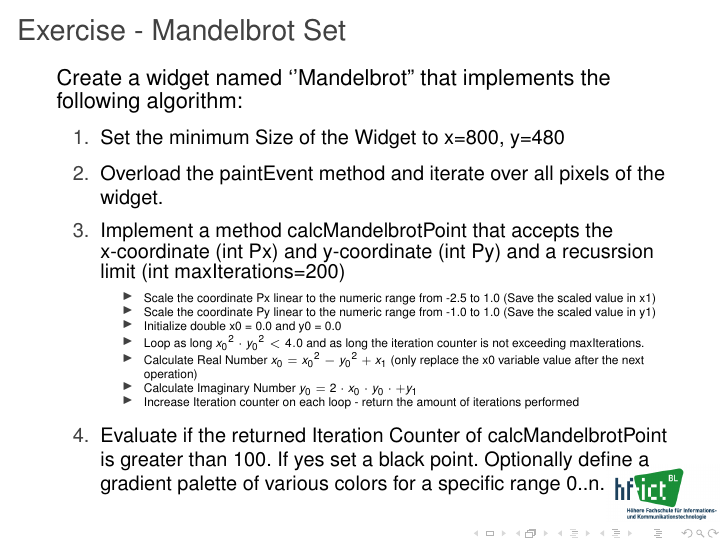
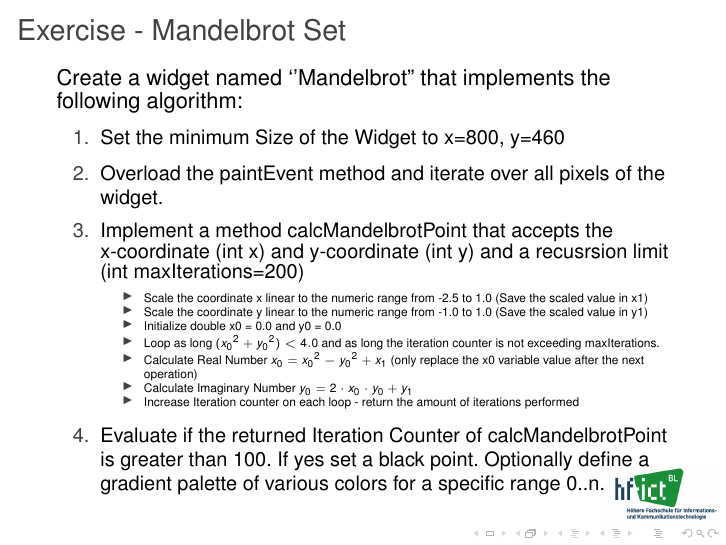
Before and after one commit to daveherzig/cpp_doc, LaTeX slides (pres_qt_2018.tex, which reads qt.tex): page 54 of 69. Compiled offline with pdfLaTeX.

Commit message:
Corrections -> Exercise Mandelbrot

```diff
--- a/qt.tex
+++ b/qt.tex
@@ -645,16 +645,16 @@ Create an application which draws the following picture:\\
 Create a widget named `'Mandelbrot'' that implements the following algorithm:
 {\small
 \begin{enumerate}
-\item Set the minimum Size of the Widget to x=800, y=480
+\item Set the minimum Size of the Widget to x=800, y=460
 \item Overload the paintEvent method and iterate over all pixels of the widget.
-\item Implement a method calcMandelbrotPoint that accepts the x-coordinate (int Px) and y-coordinate (int Py) and a recusrsion limit (int maxIterations=200)
+\item Implement a method calcMandelbrotPoint that accepts the x-coordinate (int x) and y-coordinate (int y) and a recusrsion limit (int maxIterations=200)
 	\begin{itemize}
-	\item Scale the coordinate Px linear to the numeric range from -2.5 to 1.0 (Save the scaled value in x1)
-	\item Scale the coordinate Py linear to the numeric range from -1.0 to 1.0 (Save the scaled value in y1)
+	\item Scale the coordinate x linear to the numeric range from -2.5 to 1.0 (Save the scaled value in x1)
+	\item Scale the coordinate y linear to the numeric range from -1.0 to 1.0 (Save the scaled value in y1)
 	\item Initialize double x0 = 0.0 and y0 = 0.0
-	\item Loop as long ${x_0}^2 \cdot {y_0}^2 < 4.0$ and as long the iteration counter is not exceeding maxIterations.
+	\item Loop as long $({x_0}^2 + {y_0}^2) < 4.0$ and as long the iteration counter is not exceeding maxIterations.
 	\item Calculate Real Number $x_0 = {x_0}^2 - {y_0}^2 + x_1$ (only replace the x0 variable value after the next operation)
-	\item Calculate Imaginary Number $y_0 = 2 \cdot  x_0 \cdot y_0  \cdot + y_1$
+	\item Calculate Imaginary Number $y_0 = 2 \cdot  x_0 \cdot y_0 + y_1$
 	\item Increase Iteration counter on each loop - return the amount of iterations performed
 	\end{itemize}
 \item Evaluate if the returned Iteration Counter of calcMandelbrotPoint is greater than 100. If yes set a black point. Optionally define a gradient palette of various colors for a specific range 0..n.
```
